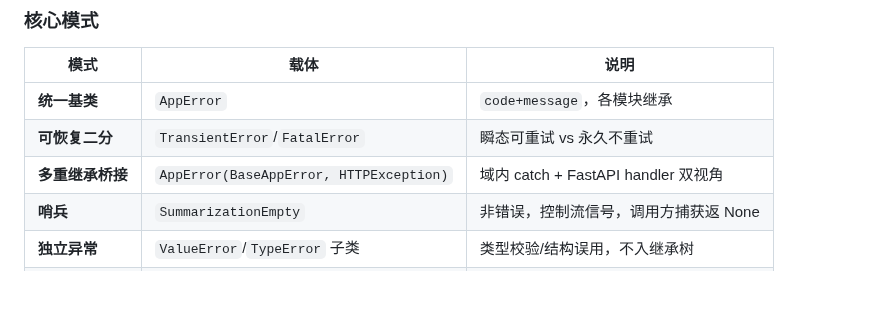
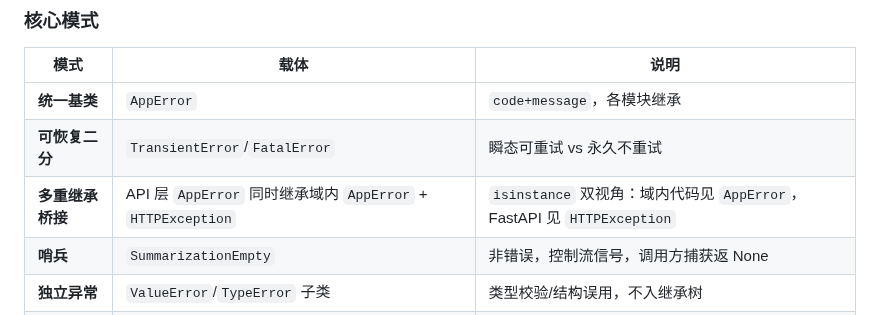
Before and after one commit to MiyakoMeow/DrivePal, a Markdown page: AGENTS.md, the part around the change. Rendered like a GitHub page; blank space fills up the shorter version.

```diff
--- a/AGENTS.md
+++ b/AGENTS.md
@@ -191,7 +191,7 @@ git worktree add .worktrees/<名> -b <名>
 |------|------|------|
 | **统一基类** | `AppError` | `code+message`，各模块继承 |
 | **可恢复二分** | `TransientError`/`FatalError` | 瞬态可重试 vs 永久不重试 |
-| **多重继承桥接** | `AppError(BaseAppError, HTTPException)` | 域内 catch + FastAPI handler 双视角 |
+| **多重继承桥接** | API 层 `AppError` 同时继承域内 `AppError` + `HTTPException` | `isinstance` 双视角：域内代码见 `AppError`，FastAPI 见 `HTTPException` |
 | **哨兵** | `SummarizationEmpty` | 非错误，控制流信号，调用方捕获返 None |
 | **独立异常** | `ValueError`/`TypeError` 子类 | 类型校验/结构误用，不入继承树 |
 | **不跨层** | 下层抛→上层 reinterpret | 各层包装本层类型再上抛 |
```
Also changed, not shown: app/tools/AGENTS.md (+1 -1 lines).
